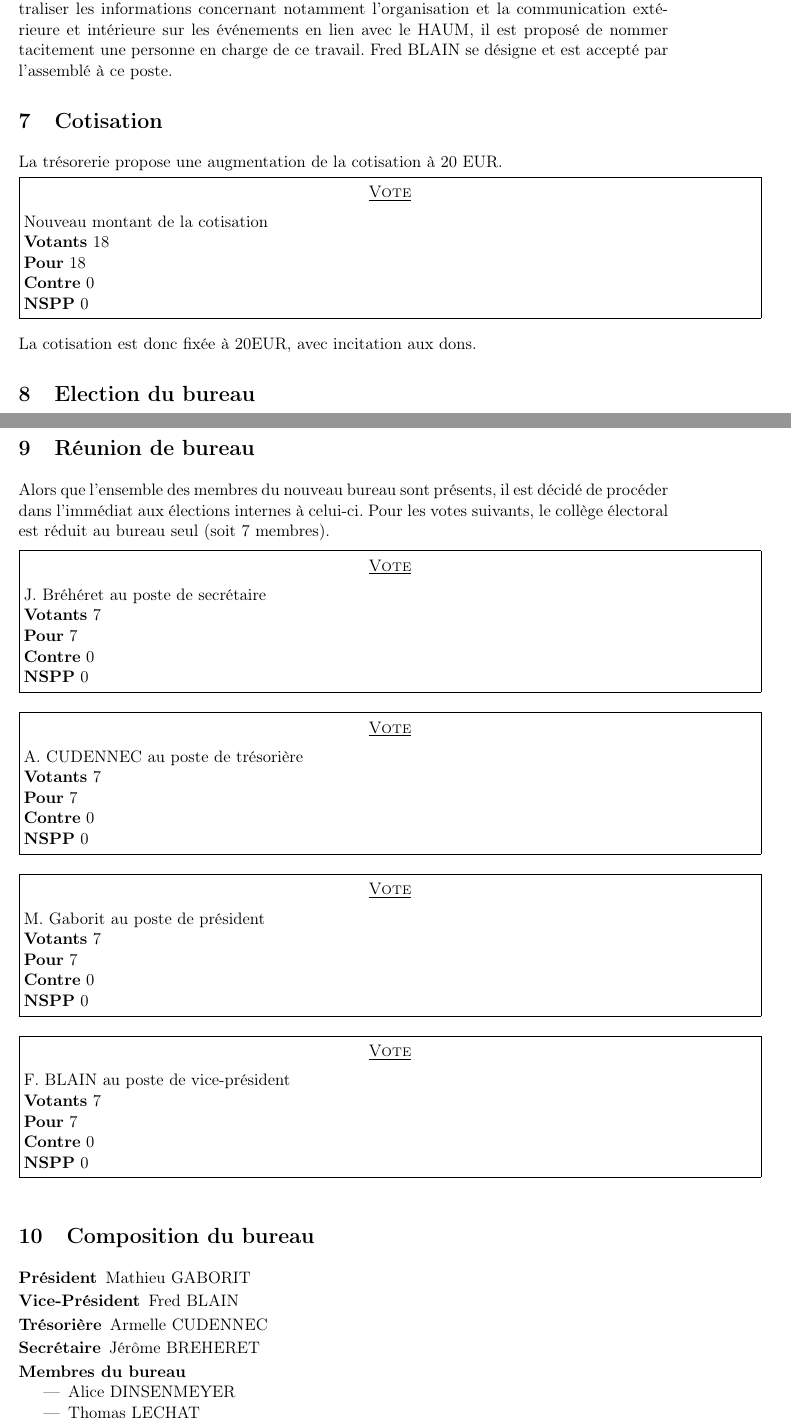
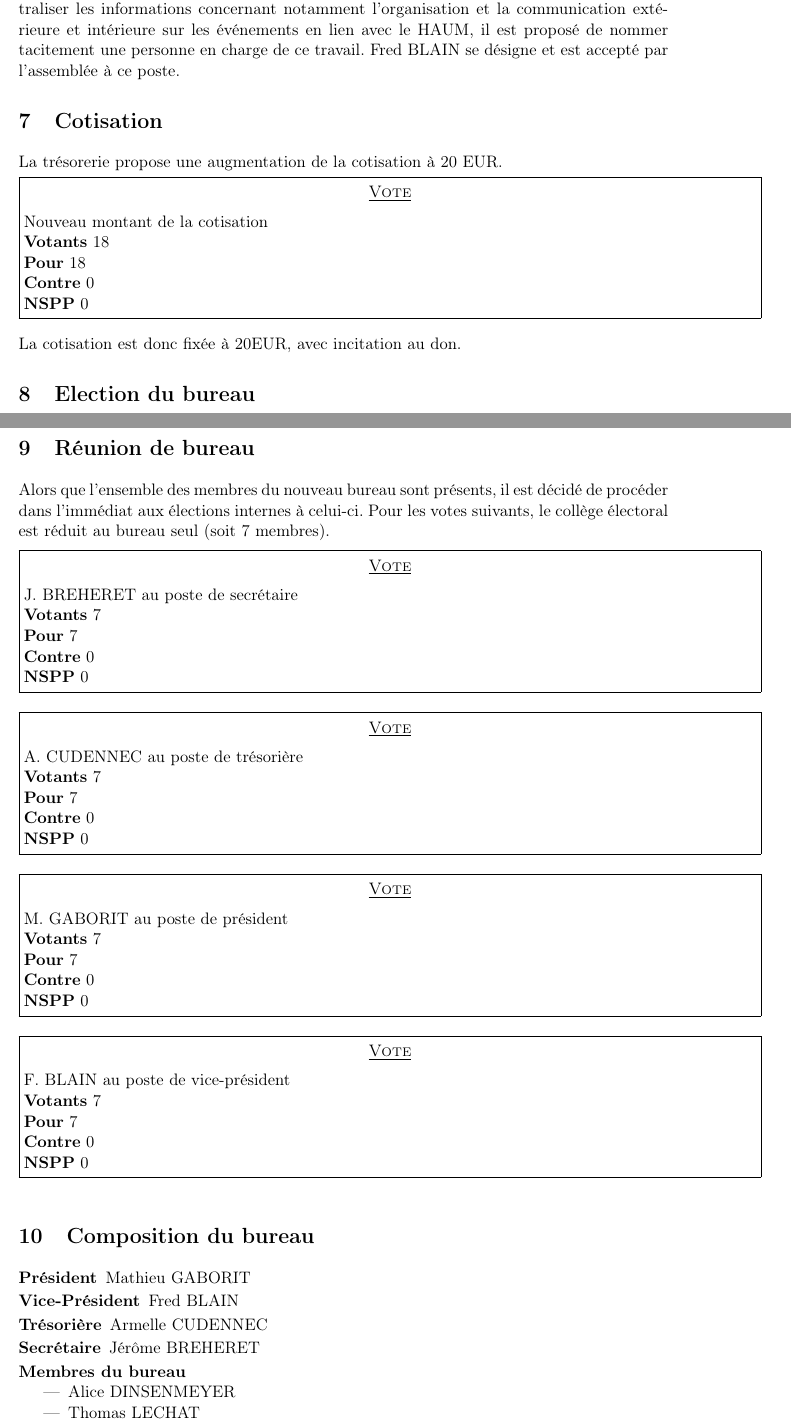
Before and after one commit to haum/legal, a LaTeX document (ago_2014/pv_2014.tex): two parts of pages 3 and 4 of 9, joined at a grey line, cut so that both start at the same text. Compiled offline with pdfLaTeX.

Commit message:
Correction des erreurs de typo

```diff
--- a/ago_2014/pv_2014.tex
+++ b/ago_2014/pv_2014.tex
@@ -6,7 +6,7 @@
 
     \usepackage{tabularx}
 
-    \title{HAUM}
+    \title{Hackerspace Au Mans}
     \author{Procès-Verbal des Assemblées Générales Ordinaire et Extraordinaire}
     \date{Le vendredi 10 octobre 2014}
 
@@ -126,11 +126,13 @@ l'association.}}
 \section{Propositions}
 
 \question{Proposition de vente de \textit{goodies} }(par R. CONTY)
-Sont proposés : T-shirt, mugs,...sous condition de faisabilité et de rentabilité.
+Sont proposés : T-shirt, mugs, ... sous condition de faisabilité et de rentabilité.
 L'idée semble plaire, à condition de trouver des membres motivés pour se charger de les confectionner.
 
 \question{Proposition de nomination tacite d'un \textit{chargé de communication}.}
-Afin de centraliser les informations concernant notamment l'organisation et la communication extérieure et intérieure sur les événements en lien avec le HAUM, il est proposé de nommer tacitement une personne en  charge de ce travail. Fred BLAIN se désigne et est accepté par l'assemblé à ce poste.
+Afin de centraliser les informations concernant notamment l'organisation et la communication extérieure et intérieure
+sur les événements en lien avec le HAUM, il est proposé de nommer tacitement une personne en  charge de ce travail. Fred
+BLAIN se désigne et est accepté par l'assemblée à ce poste.
 
 \section{Cotisation}
 
@@ -138,7 +140,7 @@ La trésorerie propose une augmentation de la cotisation à 20 EUR.
 
 \vote{Nouveau montant de la cotisation}{18}{18}{0}{0}
 
-La cotisation est donc fixée à 20EUR, avec incitation aux dons.
+La cotisation est donc fixée à 20EUR, avec incitation au don.
 
 \section{Election du bureau}
 
@@ -183,13 +185,13 @@ Se présentent à l'élection au bureau :
 
 Alors que l'ensemble des membres du nouveau bureau sont présents, il est décidé de procéder dans l'immédiat aux élections internes à celui-ci. Pour les votes suivants, le collège électoral est réduit au bureau seul (soit 7 membres).
 
-\vote{J. Bréhéret au poste de secrétaire}{7}{7}{0}{0}
+\vote{J. BREHERET au poste de secrétaire}{7}{7}{0}{0}
 
 \vote{A. CUDENNEC au poste de trésorière}{7}{7}{0}{0}
 
 
 
-\vote{M. Gaborit au poste de président}{7}{7}{0}{0}
+\vote{M. GABORIT au poste de président}{7}{7}{0}{0}
 
 
 \vote{F. BLAIN au poste de vice-président}{7}{7}{0}{0}
```
Also changed, not shown: ago_2014/pv_2014.pdf, ago_2014/pv_2014.tex (8 more changed lines).
